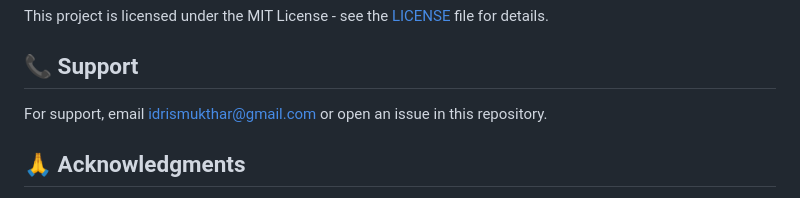
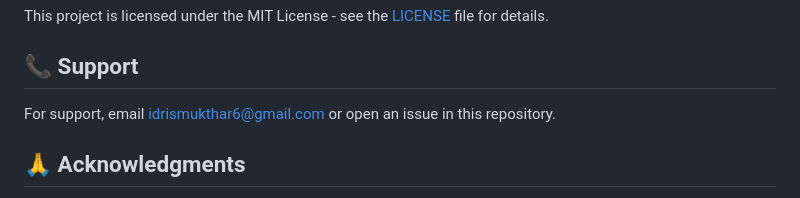
Before and after one commit to idrismukthar/nams-evoting-platform, a Markdown page: README.md, the part around the change. Drawn GitHub-style.

```diff
--- a/README.md
+++ b/README.md
@@ -148,7 +148,7 @@ This project is licensed under the MIT License - see the [LICENSE](LICENSE) file
 
 ## 📞 Support
 
-For support, email idrismukthar@gmail.com or open an issue in this repository.
+For support, email idrismukthar6@gmail.com or open an issue in this repository.
 
 ## 🙏 Acknowledgments
 
```
